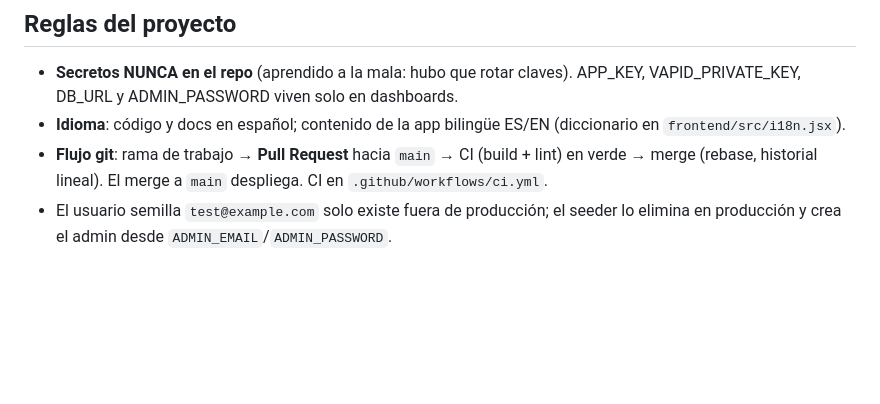
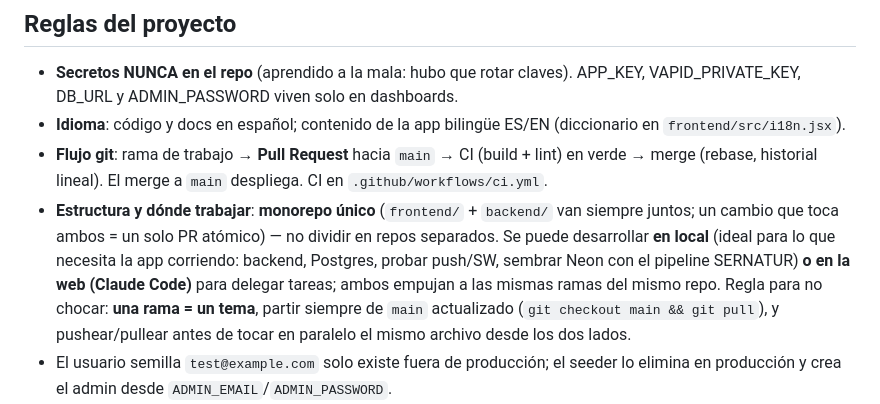
Before and after one commit to multix20/patagonia-austral, a Markdown page: CLAUDE.md, the part around the change. Drawn GitHub-style; blank space fills up the shorter version.

Commit message:
Docs: fija el flujo de trabajo (monorepo + local/web) en CLAUDE.md
Deja escrito lo acordado para ordenar el trabajo: monorepo único (no dividir
en repos), desarrollo indistinto en local o en la web empujando a las mismas
ramas, y la regla "una rama = un tema" partiendo de main actualizado.

Co-Authored-By: Claude Opus 4.8 <noreply@anthropic.com>
Claude-Session: https://claude.ai/code/session_011pnvxYUmfEPrYjYrcJF76K

```diff
--- a/CLAUDE.md
+++ b/CLAUDE.md
@@ -32,6 +32,14 @@ Guía completa: `DEPLOY.md`. Push a `main` = redeploy automático de Render y Ne
 - **Flujo git**: rama de trabajo → **Pull Request** hacia `main` → CI (build +
   lint) en verde → merge (rebase, historial lineal). El merge a `main` despliega.
   CI en `.github/workflows/ci.yml`.
+- **Estructura y dónde trabajar**: **monorepo único** (`frontend/` + `backend/`
+  van siempre juntos; un cambio que toca ambos = un solo PR atómico) — no dividir
+  en repos separados. Se puede desarrollar **en local** (ideal para lo que necesita
+  la app corriendo: backend, Postgres, probar push/SW, sembrar Neon con el pipeline
+  SERNATUR) **o en la web (Claude Code)** para delegar tareas; ambos empujan a las
+  mismas ramas del mismo repo. Regla para no chocar: **una rama = un tema**, partir
+  siempre de `main` actualizado (`git checkout main && git pull`), y pushear/pullear
+  antes de tocar en paralelo el mismo archivo desde los dos lados.
 - El usuario semilla `test@example.com` solo existe fuera de producción; el
   seeder lo elimina en producción y crea el admin desde `ADMIN_EMAIL`/`ADMIN_PASSWORD`.
 - Push: el permiso se pide al instalar la PWA (`appinstalled`) + red de
```
